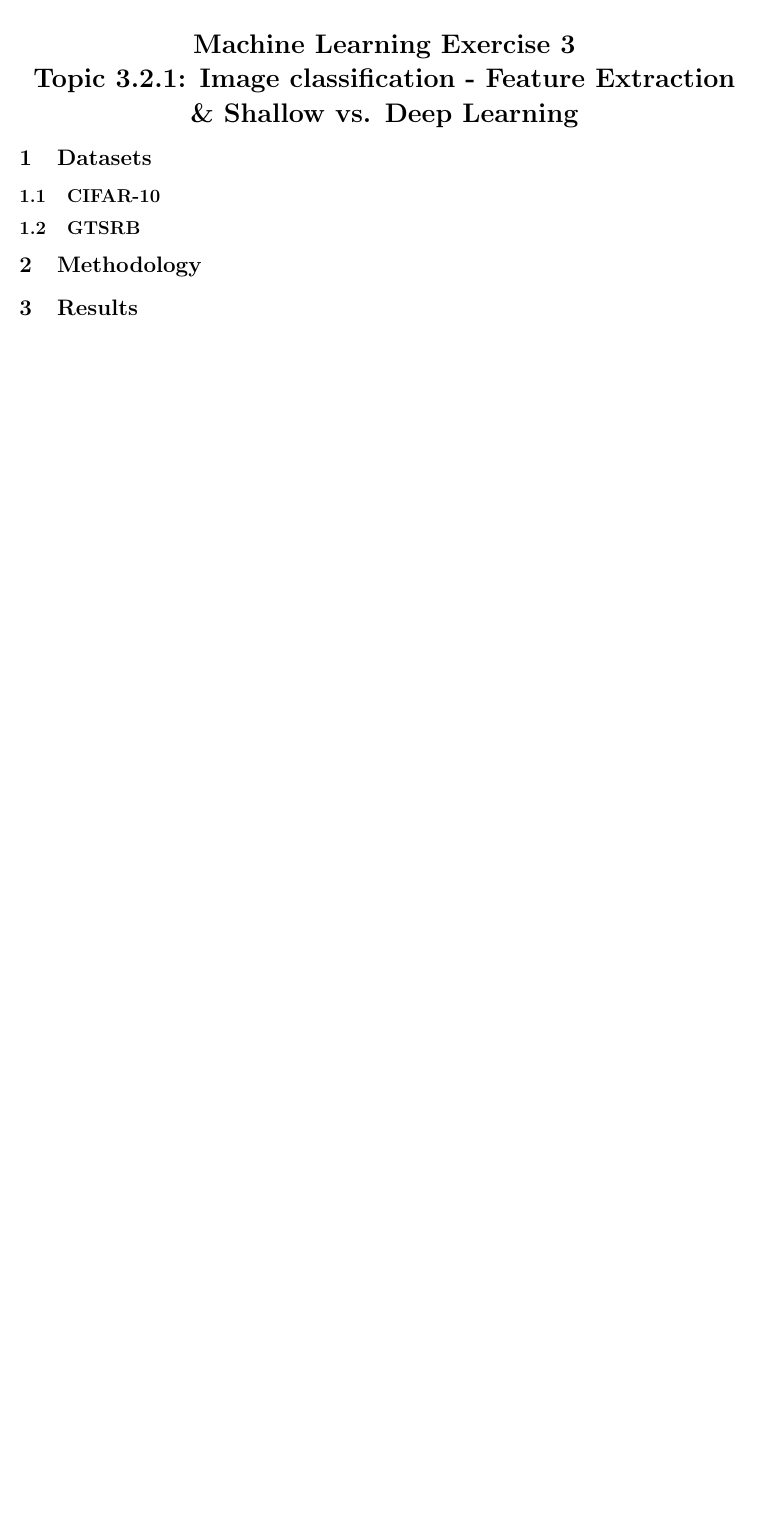
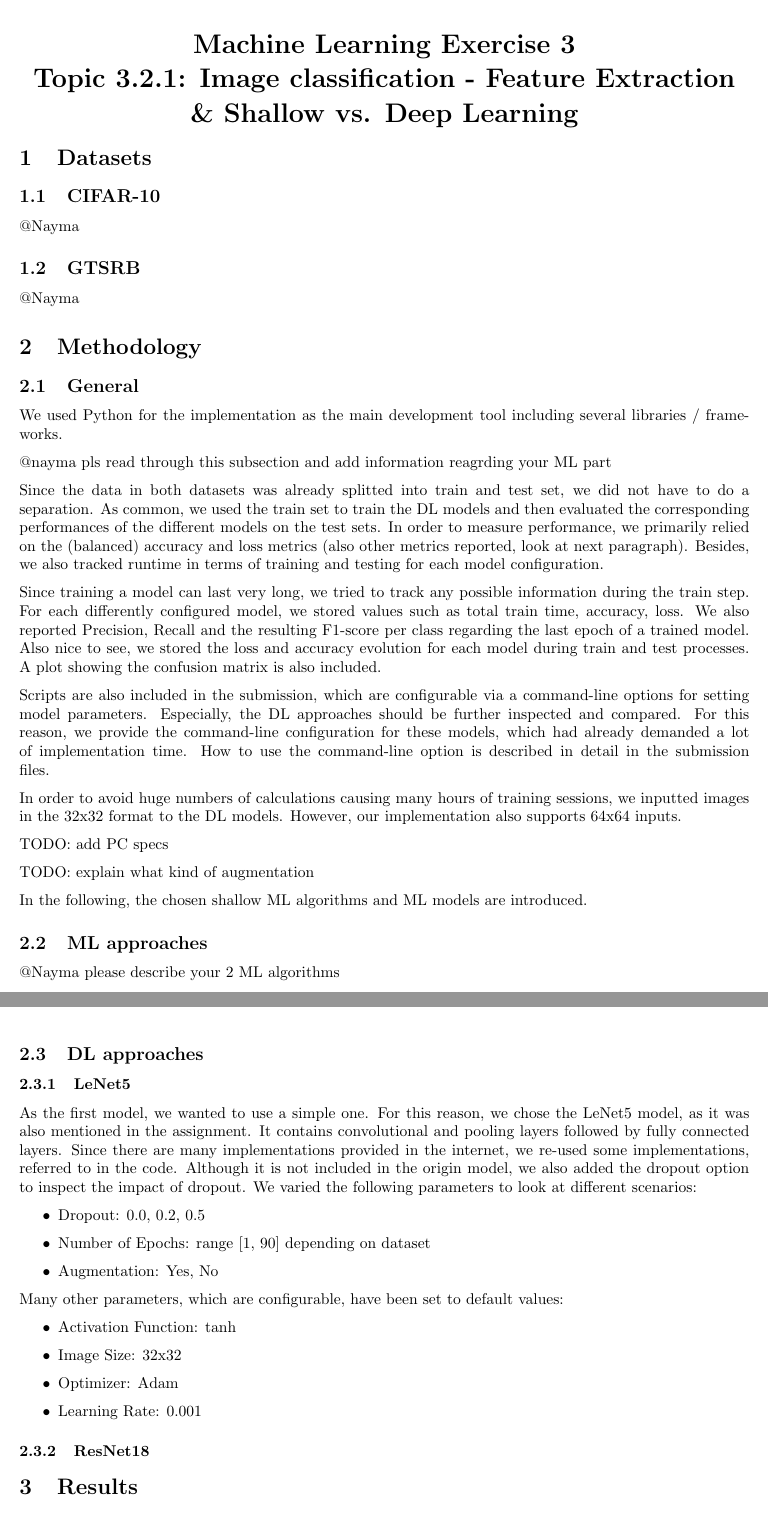
Before and after one commit to hasanguenes/ML-Exercise-0-dataset-description, a LaTeX document (Ex3_Group05_AlamKarimGuenes.tex): part of the page before the commit and two parts of pages 1 and 2 of 2 after it, the two joined at a grey line, cut so that both start at the same text, the shorter picture padded with empty space. Compiled offline with LaTeX, dvips and Ghostscript.

Commit message:
started writing report for ex3

```diff
--- a/Ex3_Group05_AlamKarimGuenes.tex
+++ b/Ex3_Group05_AlamKarimGuenes.tex
@@ -22,18 +22,59 @@
 
 \section{Datasets}
 
- \subsection{CIFAR-10}
+\subsection{CIFAR-10}
 
- \subsection{GTSRB}
+@Nayma
+
+\subsection{GTSRB}
+
+@Nayma
 
 \section{Methodology}
 
-% description algorithms
+\subsection{General}
 
-% python etc,
+We used Python for the implementation as the main development tool including several libraries / frameworks.
 
-% perofrmance measures
+@nayma pls read through this subsection and add information reagrding your ML part
 
-% also explian command line options etc.
+Since the data in both datasets was already splitted into train and test set, we did not have to do a separation. As common, we used the train set to train the DL models and then evaluated the corresponding performances of the different models on the test sets. In order to measure performance, we primarily relied on the (balanced) accuracy and loss metrics (also other metrics reported, look at next paragraph). Besides, we also tracked runtime in terms of training and testing for each model configuration.
 
-% list pc specs in terms of runtime
+Since training a model can last very long, we tried to track any possible information during the train step. For each differently configured model, we stored values such as total train time, accuracy, loss. We also reported Precision, Recall and the resulting F1-score per class regarding the last epoch of a trained model. Also nice to see, we stored the loss and accuracy evolution for each model during train and test processes. A plot showing the confusion matrix is also included.
+
+Scripts are also included in the submission, which are configurable via a command-line options for setting model parameters. Especially, the DL approaches should be further inspected and compared. For this reason, we provide the command-line configuration for these models, which had already demanded a lot of implementation time. How to use the command-line option is described in detail in the submission files.
+
+In order to avoid huge numbers of calculations causing many hours of training sessions, we inputted images in the 32x32 format to the DL models. However, our implementation also supports 64x64 inputs.
+
+TODO: add PC specs
+
+TODO: explain what kind of augmentation
+
+In the following, the chosen shallow ML algorithms and ML models are introduced.
+
+\subsection{ML approaches}
+
+@Nayma please describe your 2 ML algorithms
+
+\subsection{DL approaches}
+
+\subsubsection{LeNet5}
+
+As the first model, we wanted to use a simple one. For this reason, we chose the LeNet5 model, as it was also mentioned in the assignment. It contains convolutional and pooling layers followed by fully connected layers. Since there are many implementations provided in the internet, we re-used some implementations, referred to in the code. Although it is not included in the origin model, we also added the dropout option to inspect the impact of dropout. We varied the following parameters to look at different scenarios:
+
+\begin{itemize}
+    \item Dropout: 0.0, 0.2, 0.5
+    \item Number of Epochs: range [1, 90] depending on dataset
+    \item Augmentation: Yes, No
+\end{itemize}
+
+Many other parameters, which are configurable, have been set to default values:
+
+\begin{itemize}
+    \item Activation Function: tanh
+    \item Image Size: 32x32
+    \item Optimizer: Adam
+    \item Learning Rate: 0.001
+\end{itemize}
+
+\subsubsection{ResNet18}
```
Also changed, not shown: Ex3_Group05_AlamKarimGuenes.tex (16 more changed lines).
